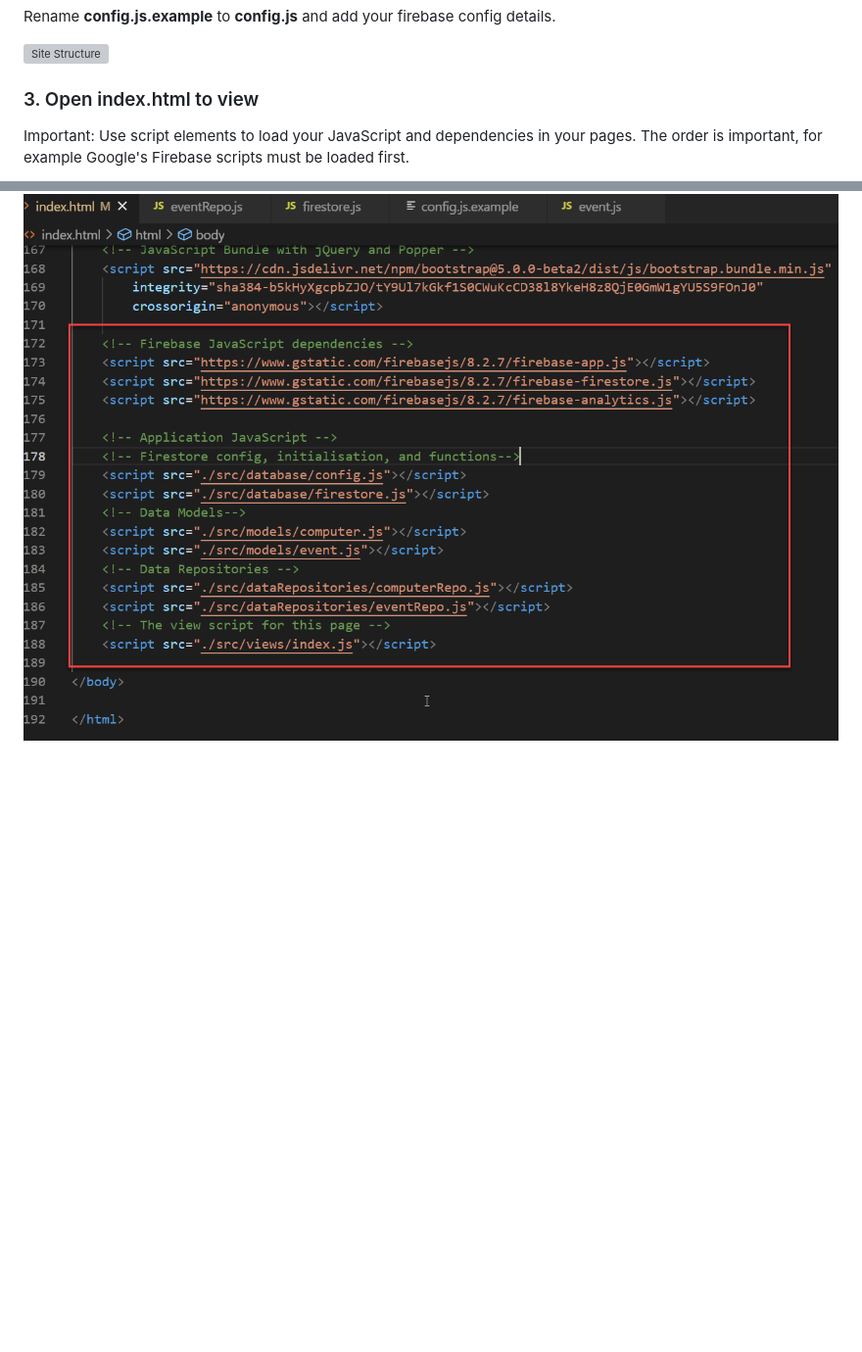
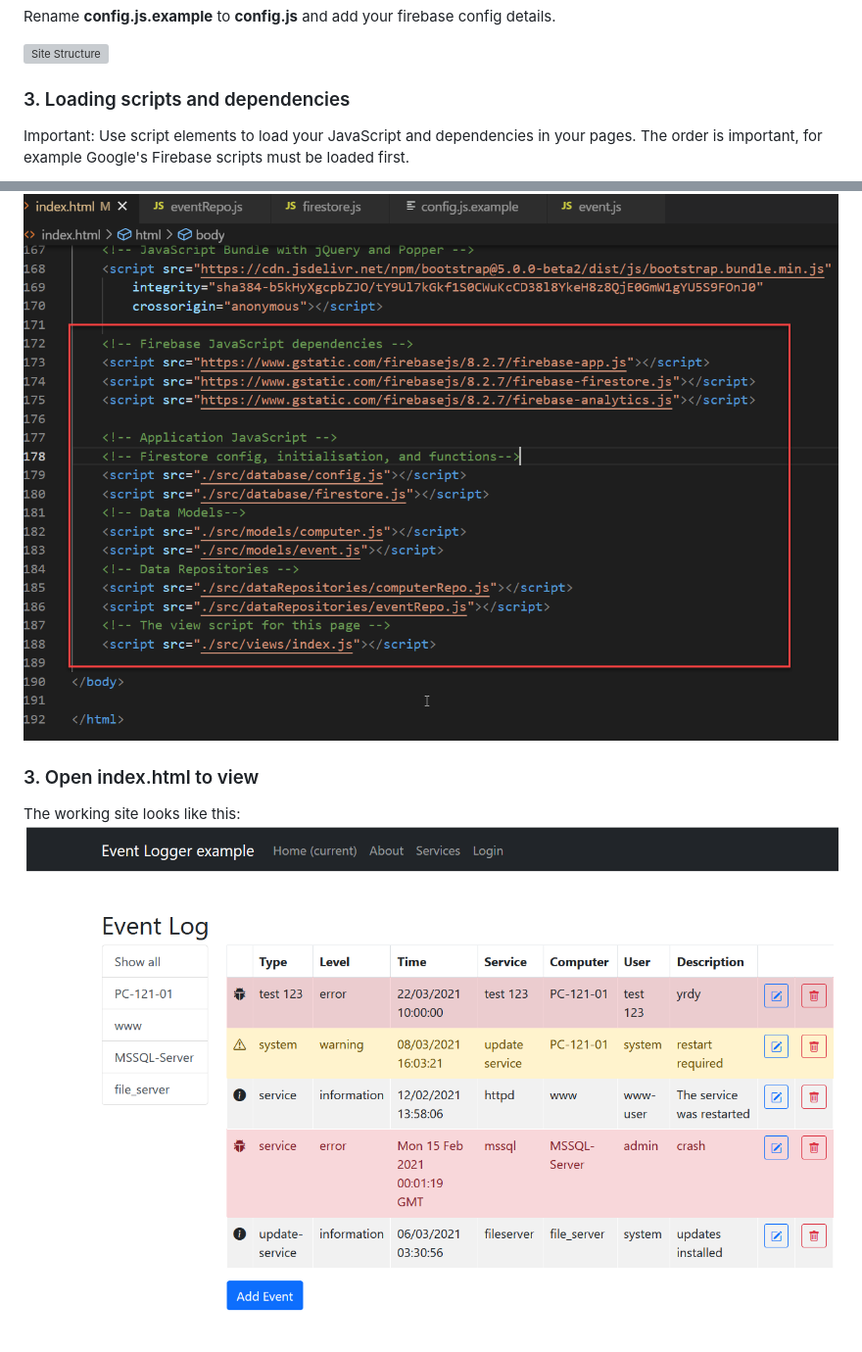
Before and after one commit to elee-tudublin/firestore-computer-events-crud, a Markdown page: README.md, 2 parts joined by grey strips. Shown: that part at 98% size. Rendered like a GitHub page; pictures changed too: images/events-page.png (added); blank space fills up the shorter version; grey boxes are pictures that could not be loaded.

```diff
--- a/README.md
+++ b/README.md
@@ -19,8 +19,12 @@ Rename **config.js.example** to **config.js** and add your firebase config detai
 
 ![Site Structure](https://github.com/elee-tudublin/firestore-computers-events-example/blob/main/images/structure.png)
 
-### 3. Open index.html to view
+### 3. Loading scripts and dependencies
 Important: Use script elements to load your JavaScript and dependencies in your pages.
 The order is important, for example Google's Firebase scripts must be loaded first.
 
 ![Scripts and Dependencies](https://github.com/elee-tudublin/firestore-computer-events-crud/blob/main/images/index-dependencies.png)
+
+### 3. Open index.html to view
+The working site looks like this:
+![Scripts and Dependencies](https://github.com/elee-tudublin/firestore-computer-events-crud/blob/main/images/events-page.png)
```
